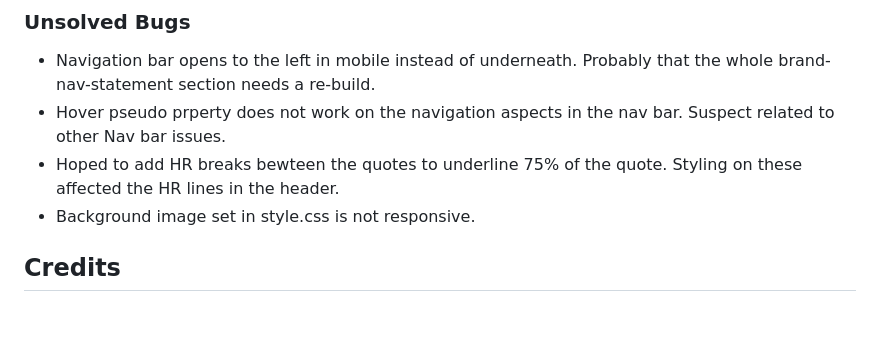
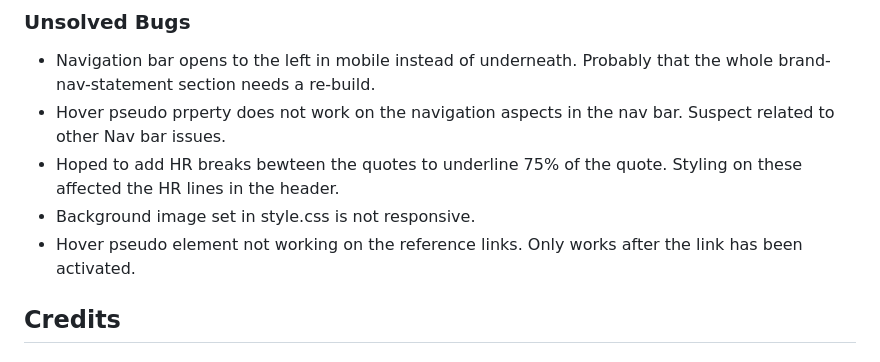
Before and after one commit to Heath1979/ci-project-one-mental-health-awareness, a Markdown page: README.md, the part around the change. Rendered like a GitHub page; folded sections open; blank space fills up the shorter version.

Commit message:
add hover bug to unsolved bugs in read.me

```diff
--- a/README.md
+++ b/README.md
@@ -314,6 +314,7 @@ For Desktop
 - Hover pseudo prperty does not work on the navigation aspects in the nav bar. Suspect related to other Nav bar issues.
 - Hoped to add HR breaks bewteen the quotes to underline 75% of the quote. Styling on these affected the HR lines in the header.
 - Background image set in style.css is not responsive.
+- Hover pseudo element not working on the reference links. Only works after the link has been activated.
 
 ## Credits
 
```
